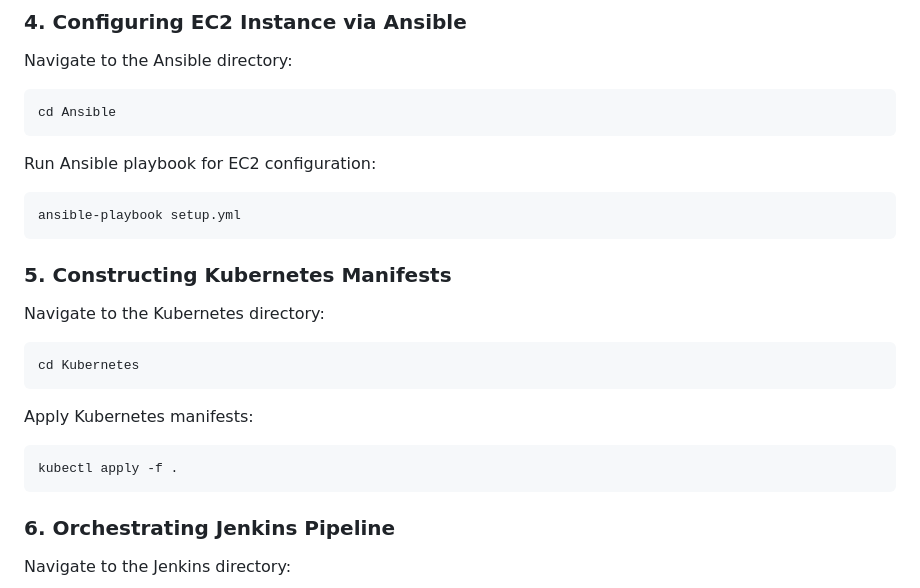
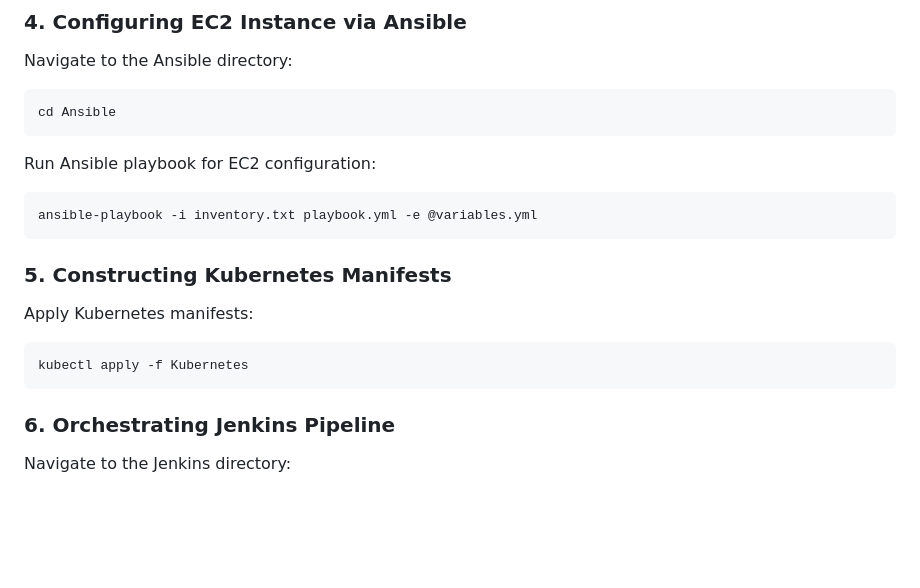
Before and after one commit to MuhammadNasser24/Sprints-Final-Project, a Markdown page: README.md, the part around the change. GitHub-like rendering; blank space fills up the shorter version.

````diff
--- a/README.md
+++ b/README.md
@@ -71,19 +71,14 @@ cd Ansible
 
 Run Ansible playbook for EC2 configuration:
 ```bash
-ansible-playbook setup.yml
+ansible-playbook -i inventory.txt playbook.yml -e @variables.yml
 ```
 
 ### 5. Constructing Kubernetes Manifests
 
-Navigate to the Kubernetes directory:
-```bash
-cd Kubernetes
-```
-
 Apply Kubernetes manifests:
 ```bash
-kubectl apply -f .
+kubectl apply -f Kubernetes
 ```
 
 ### 6. Orchestrating Jenkins Pipeline
````
